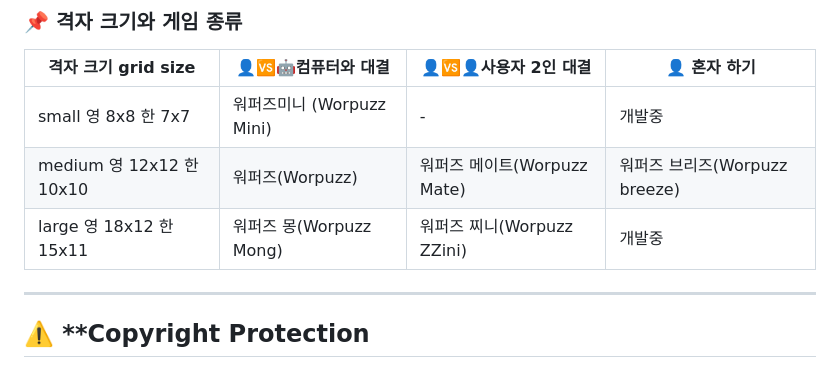
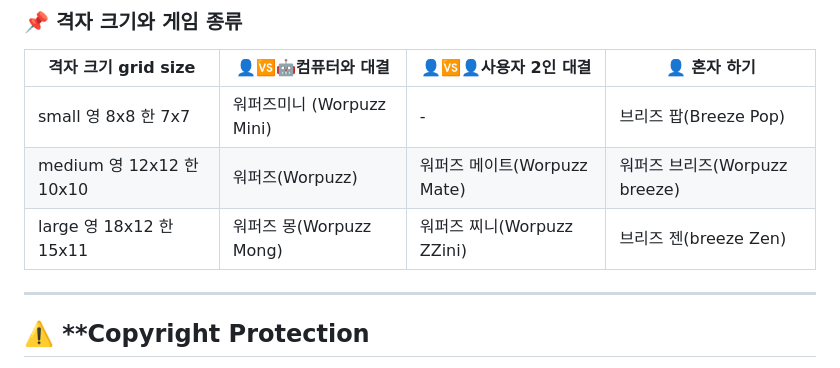
Before and after one commit to soosoohan/pop, a Markdown page: README.md, the part around the change. Drawn GitHub-style.

```diff
--- a/README.md
+++ b/README.md
@@ -52,9 +52,9 @@ We plan to develop games with more diverse topics and in various languages such
 
 | 격자 크기  grid size     | 👤🆚🤖컴퓨터와 대결   | 👤🆚👤사용자 2인 대결 |👤 혼자 하기 |
 |------------------|--------------|----------------|------|
-|small  영 8x8 한 7x7  | 워퍼즈미니 (Worpuzz Mini)        |        -    | 개발중 |
+|small  영 8x8 한 7x7  | 워퍼즈미니 (Worpuzz Mini)        |        -    | 브리즈 팝(Breeze Pop) |
 |medium  영 12x12 한 10x10    | 워퍼즈(Worpuzz)   | 워퍼즈 메이트(Worpuzz Mate)    | 워퍼즈 브리즈(Worpuzz breeze)|
-|large 영 18x12 한 15x11    | 워퍼즈 몽(Worpuzz Mong)    | 워퍼즈 찌니(Worpuzz ZZini)   | 개발중|
+|large 영 18x12 한 15x11    | 워퍼즈 몽(Worpuzz Mong)    | 워퍼즈 찌니(Worpuzz ZZini)   | 브리즈 젠(breeze Zen)|
 
 ---
 ## ⚠️ **Copyright Protection
```
